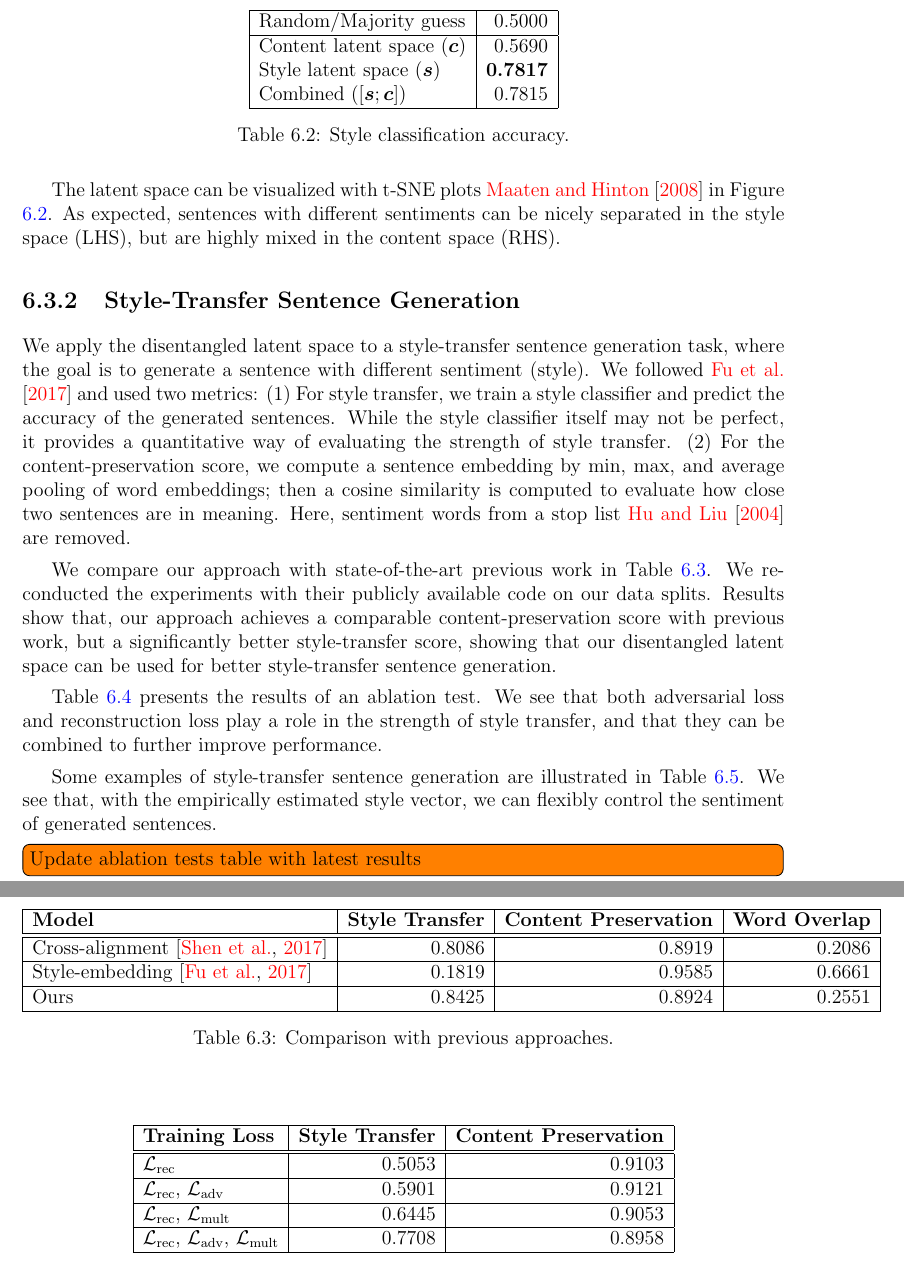
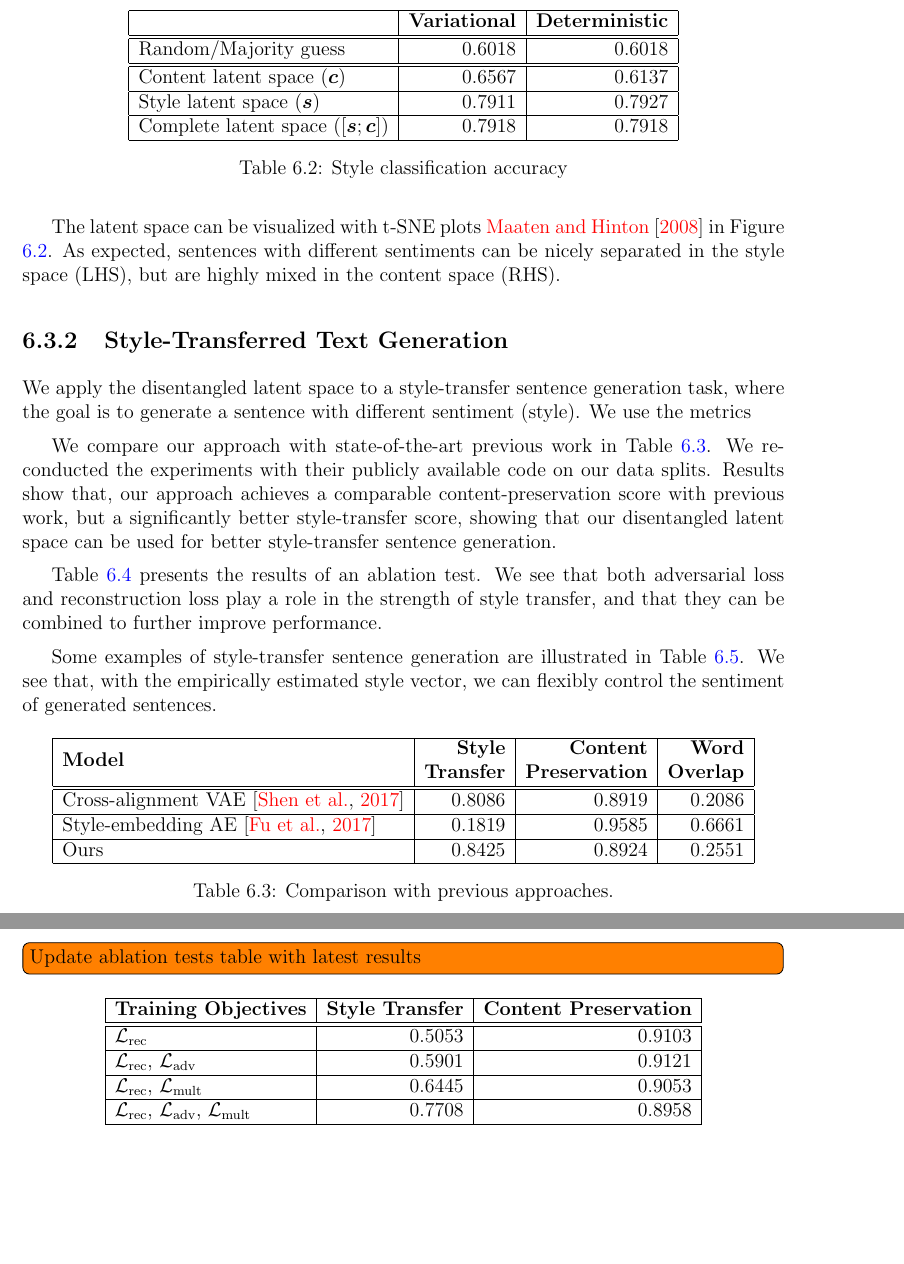
Before and after one commit to vineetjohn/uwaterloo-mmath-cs-thesis, a LaTeX thesis (uw-ethesis.tex, which reads chapters/06-experiments.tex): two parts of pages 59 and 60 of 68, joined at a grey line, cut at the place of the change, the shorter picture padded with empty space. Compiled offline with pdfLaTeX.

Commit message:
Update results for latent space classification accuracy

```diff
--- a/chapters/06-experiments.tex
+++ b/chapters/06-experiments.tex
@@ -138,16 +138,18 @@ In our experiments, we use an 8-neuron layer for the style embedding and a 128-n
 
 \begin{table}[ht]
 	\centering
-	\begin{tabular}{| l | r |}
+	\begin{tabular}{| l | r | r |}
 		\hline
-		Random/Majority guess           & 0.5000          \\ \hline
-		Content latent space  ($\bm c$) & 0.5690          \\
-		Style latent space ($\bm s$)    & \textbf{0.7817} \\
-		Combined ($[\bm s;\bm c]$)      & 0.7815          \\
+		                                        & \textbf{Variational} & \textbf{Deterministic} \\
+		\hline \hline
+		Random/Majority guess                   & 0.6018               & 0.6018                 \\ \hline \hline
+		Content latent space  ($\bm c$)         & 0.6567               & 0.6137                 \\ \hline
+		Style latent space ($\bm s$)            & 0.7911               & 0.7927                 \\ \hline
+		Complete latent space ($[\bm s;\bm c]$) & 0.7918               & 0.7918                 \\
 		\hline
 	\end{tabular}
-	\caption{Style classification accuracy.}
-	\label{tab:classification}
+	\caption{Style classification accuracy}
+	\label{tab:latent-space-classification}
 \end{table}
 
 \todo[inline]{Juxtapose plots of DAE vs VAE to demonstrate smoothness}
@@ -162,9 +164,9 @@ In our experiments, we use an 8-neuron layer for the style embedding and a 128-n
 The latent space can be visualized with t-SNE plots~\cite{maaten2008visualizing} in Figure \ref{fig:tsne}. As expected, sentences with different sentiments can be nicely separated in the style space (LHS), but are highly mixed in the content space (RHS).
 
 
-\subsection{Style-Transfer Sentence Generation}
+\subsection{Style-Transferred Text Generation}
 
-We apply the disentangled latent space to a style-transfer sentence generation task, where the goal is to generate a sentence with different sentiment (style). We followed \cite{fu2017style} and used two metrics: (1) For style transfer, we train a style classifier and predict the accuracy of the generated sentences. While the style classifier itself may not be perfect, it provides a quantitative way of evaluating the strength of style transfer. (2) For the content-preservation score, we compute a sentence embedding by min, max, and average pooling of word embeddings; then a cosine similarity is computed to evaluate how close two sentences are in meaning. Here, sentiment words from a stop list \cite{hu2004mining} are removed.
+We apply the disentangled latent space to a style-transfer sentence generation task, where the goal is to generate a sentence with different sentiment (style). We use the metrics
 
 We compare our approach with state-of-the-art previous work in Table \ref{tab:comparison-previous}. We re-conducted the experiments with their publicly available code on our data splits.
 Results show that, our approach achieves a comparable content-preservation score with previous work, but a significantly better style-transfer score, showing that our disentangled latent space can be used for better style-transfer sentence generation.
@@ -177,14 +179,15 @@ Some examples of style-transfer sentence generation are illustrated in Table \re
 	\centering
 	\begin{tabular}{| l | r | r | r |}
 		\hline
-		\textbf{Model}                        & \textbf{Style Transfer} & \textbf{Content Preservation} & \textbf{Word Overlap} \\
+		\multirow{2}{*}{\textbf{Model}}           & \textbf{Style}    & \textbf{Content}      & \textbf{Word}    \\
+		                                          & \textbf{Transfer} & \textbf{Preservation} & \textbf{Overlap} \\
 		\hline
 		\hline
-		Cross-alignment \citep{shen2017style} & 0.8086                  & 0.8919                        & 0.2086                \\
+		Cross-alignment VAE \citep{shen2017style} & 0.8086            & 0.8919                & 0.2086           \\
 		\hline
-		Style-embedding \citep{fu2017style}   & 0.1819                  & 0.9585                        & 0.6661                \\
+		Style-embedding AE \citep{fu2017style}    & 0.1819            & 0.9585                & 0.6661           \\
 		\hline
-		Ours                                  & 0.8425                  & 0.8924                        & 0.2551                \\
+		Ours                                      & 0.8425            & 0.8924                & 0.2551           \\
 		\hline
 	\end{tabular}
 	\caption{Comparison with previous approaches.}
@@ -198,7 +201,7 @@ Some examples of style-transfer sentence generation are illustrated in Table \re
 	\centering
 	\begin{tabular}{| l | r | r |}
 		\hline
-		\textbf{Training Loss}                                                        & \textbf{Style Transfer} & \textbf{Content Preservation} \\
+		\textbf{Training Objectives}                                                  & \textbf{Style Transfer} & \textbf{Content Preservation} \\
 		\hline
 		\hline
 		$\mathcal{L}_\text{rec}$                                                      & 0.5053                  & 0.9103                        \\
--- a/uw-ethesis.tex
+++ b/uw-ethesis.tex
@@ -97,6 +97,7 @@
 \usepackage{caption}
 \usepackage[hyphens]{url}
 \usepackage[linesnumbered,lined,boxed]{algorithm2e}
+\usepackage{multirow}
 
 % Hyperlinks make it very easy to navigate an electronic document.
 % In addition, this is where you should specify the thesis title
```
Also changed, not shown: chapters/06-experiments.tex (6 more changed lines).
